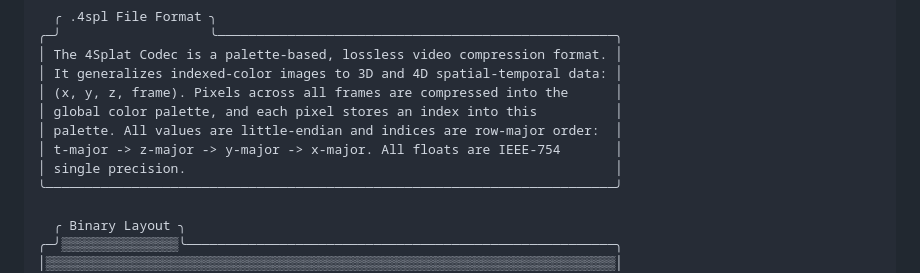
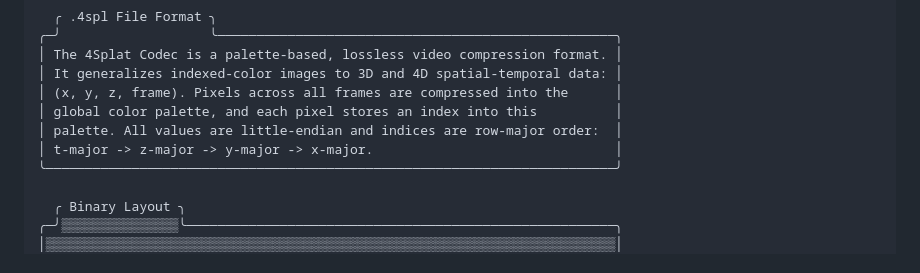
Before and after one commit to seanwevans/4splat, a Markdown page: README.md, the part around the change. GitHub-like rendering.

```diff
--- a/README.md
+++ b/README.md
@@ -6,8 +6,7 @@
 │ (x, y, z, frame). Pixels across all frames are compressed into the      │
 │ global color palette, and each pixel stores an index into this          │
 │ palette. All values are little-endian and indices are row-major order:  │
-│ t-major -> z-major -> y-major -> x-major. All floats are IEEE-754       │
-│ single precision.                                                       │
+│ t-major -> z-major -> y-major -> x-major.                               │
 ╰─────────────────────────────────────────────────────────────────────────╯
 
   ╭ Binary Layout ╮
```
